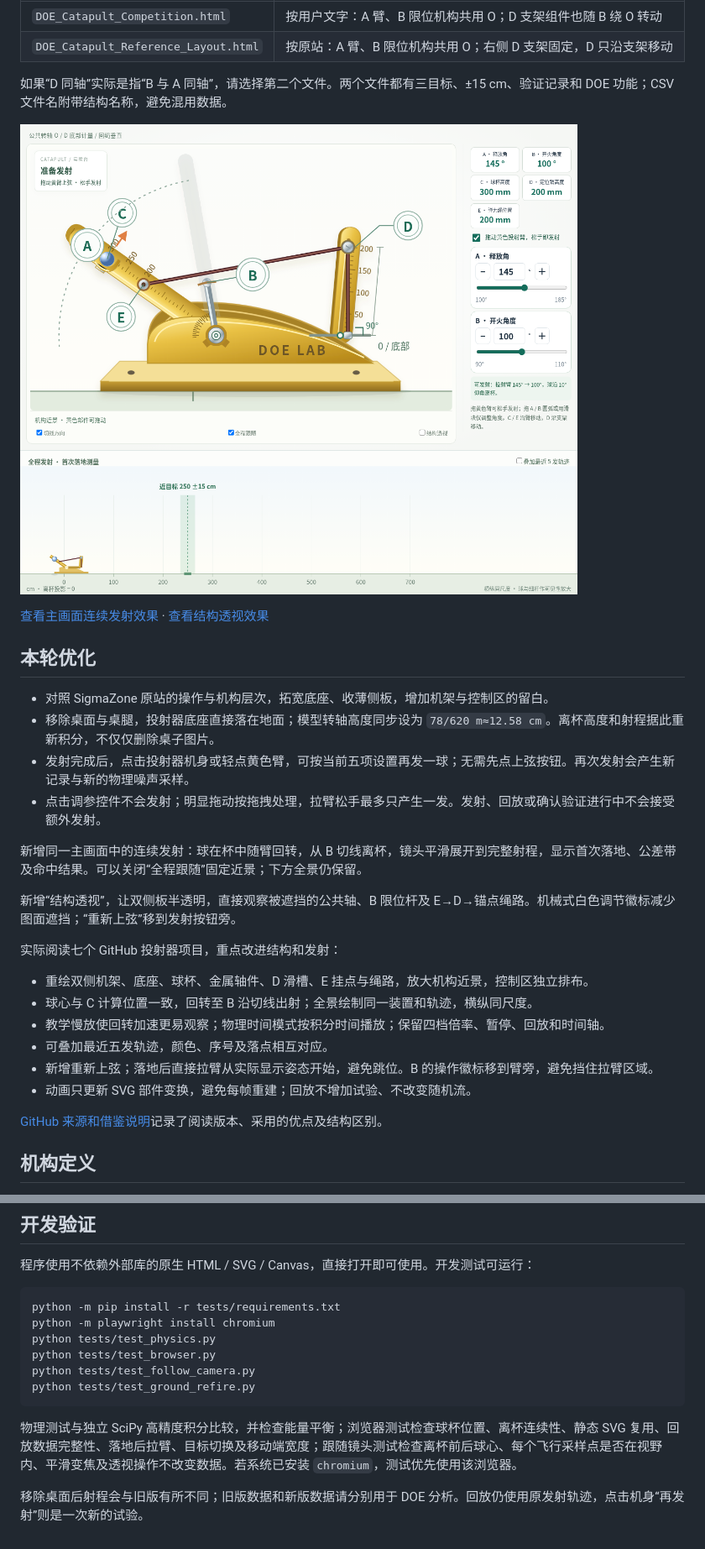
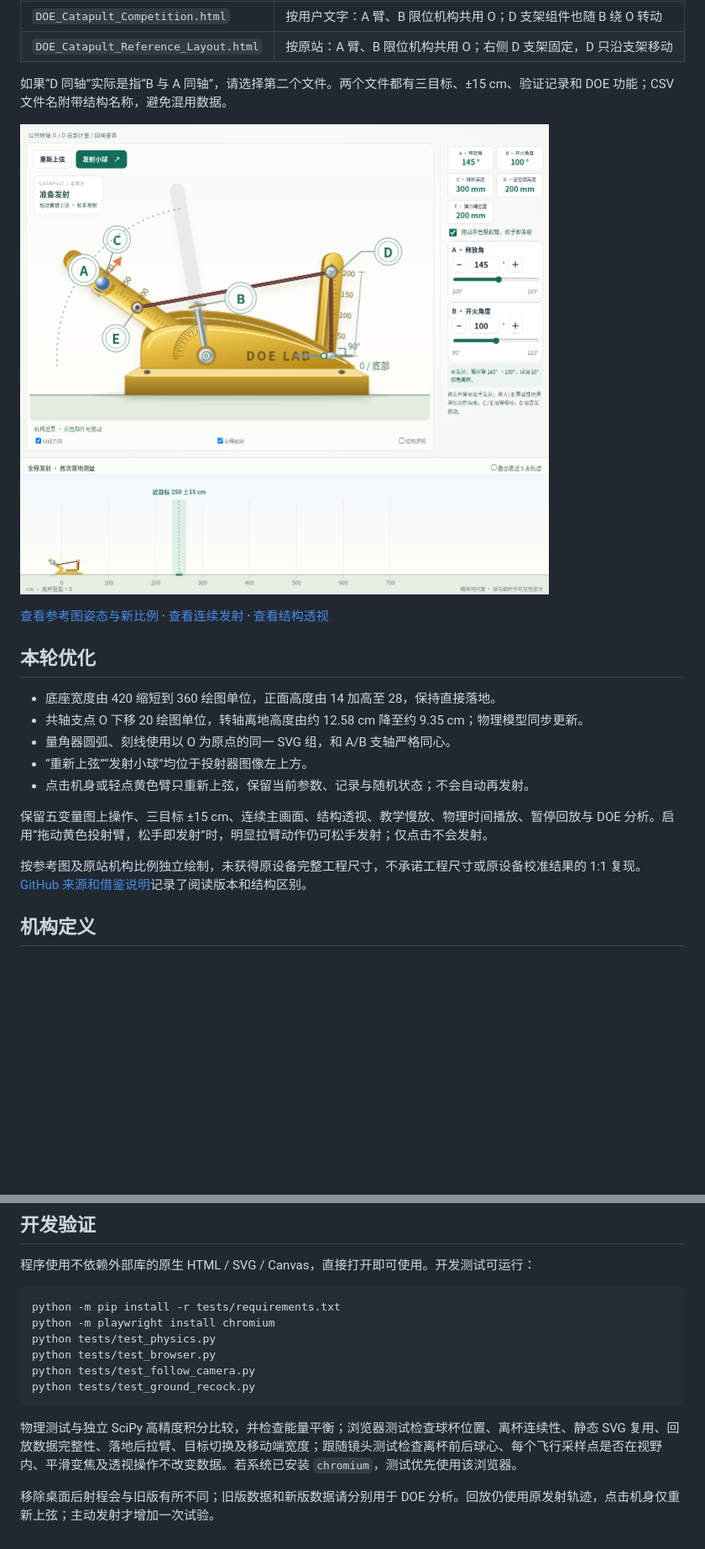
Before and after one commit to Future2025shenzhen/AI-SPC, a Markdown page: README.md, 2 parts joined by grey strips. Shown at 84% size. Rendered like a GitHub page; pictures changed too: preview.png; blank space fills up the shorter version.

````diff
--- a/README.md
+++ b/README.md
@@ -17,32 +17,19 @@
 
 ![机构近景与操作面板](preview.png)
 
-[查看主画面连续发射效果](preview-flight.png) · [查看结构透视效果](preview-structure.png)
+[查看参考图姿态与新比例](preview-reference.png) · [查看连续发射](preview-flight.png) · [查看结构透视](preview-structure.png)
 
 ## 本轮优化
 
-- 对照 SigmaZone 原站的操作与机构层次，拓宽底座、收薄侧板，增加机架与控制区的留白。
-- 移除桌面与桌腿，投射器底座直接落在地面；模型转轴高度同步设为 `78/620 m≈12.58 cm`。离杯高度和射程据此重新积分，不仅仅删除桌子图片。
-- 发射完成后，点击投射器机身或轻点黄色臂，可按当前五项设置再发一球；无需先点上弦按钮。再次发射会产生新记录与新的物理噪声采样。
-- 点击调参控件不会发射；明显拖动按拖拽处理，拉臂松手最多只产生一发。发射、回放或确认验证进行中不会接受额外发射。
+- 底座宽度由 420 缩短到 360 绘图单位，正面高度由 14 加高至 28，保持直接落地。
+- 共轴支点 O 下移 20 绘图单位，转轴离地高度由约 12.58 cm 降至约 9.35 cm；物理模型同步更新。
+- 量角器圆弧、刻线使用以 O 为原点的同一 SVG 组，和 A/B 支轴严格同心。
+- “重新上弦”“发射小球”均位于投射器图像左上方。
+- 点击机身或轻点黄色臂只重新上弦，保留当前参数、记录与随机状态；不会自动再发射。
 
+保留五变量图上操作、三目标 ±15 cm、连续主画面、结构透视、教学慢放、物理时间播放、暂停回放与 DOE 分析。启用“拖动黄色投射臂，松手即发射”时，明显拉臂动作仍可松手发射；仅点击不会发射。
 
-
-新增同一主画面中的连续发射：球在杯中随臂回转，从 B 切线离杯，镜头平滑展开到完整射程，显示首次落地、公差带及命中结果。可以关闭“全程跟随”固定近景；下方全景仍保留。
-
-新增“结构透视”，让双侧板半透明，直接观察被遮挡的公共轴、B 限位杆及 E→D→锚点绳路。机械式白色调节徽标减少图面遮挡；“重新上弦”移到发射按钮旁。
-
-
-实际阅读七个 GitHub 投射器项目，重点改进结构和发射：
-
-- 重绘双侧机架、底座、球杯、金属轴件、D 滑槽、E 挂点与绳路，放大机构近景，控制区独立排布。
-- 球心与 C 计算位置一致，回转至 B 沿切线出射；全景绘制同一装置和轨迹，横纵同尺度。
-- 教学慢放使回转加速更易观察；物理时间模式按积分时间播放；保留四档倍率、暂停、回放和时间轴。
-- 可叠加最近五发轨迹，颜色、序号及落点相互对应。
-- 新增重新上弦；落地后直接拉臂从实际显示姿态开始，避免跳位。B 的操作徽标移到臂旁，避免挡住拉臂区域。
-- 动画只更新 SVG 部件变换，避免每帧重建；回放不增加试验、不改变随机流。
-
-[GitHub 来源和借鉴说明](GITHUB_REFERENCES.md)记录了阅读版本、采用的优点及结构区别。
+按参考图及原站机构比例独立绘制，未获得原设备完整工程尺寸，不承诺工程尺寸或原设备校准结果的 1:1 复现。[GitHub 来源和借鉴说明](GITHUB_REFERENCES.md)记录了阅读版本和结构区别。
 
 ## 机构定义
 
@@ -91,9 +78,9 @@ python -m playwright install chromium
 python tests/test_physics.py
 python tests/test_browser.py
 python tests/test_follow_camera.py
-python tests/test_ground_refire.py
+python tests/test_ground_recock.py
 ```
 
 物理测试与独立 SciPy 高精度积分比较，并检查能量平衡；浏览器测试检查球杯位置、离杯连续性、静态 SVG 复用、回放数据完整性、落地后拉臂、目标切换及移动端宽度；跟随镜头测试检查离杯前后球心、每个飞行采样点是否在视野内、平滑变焦及透视操作不改变数据。若系统已安装 `chromium`，测试优先使用该浏览器。
 
-移除桌面后射程会与旧版有所不同；旧版数据和新版数据请分别用于 DOE 分析。回放仍使用原发射轨迹，点击机身“再发射”则是一次新的试验。
+移除桌面后射程会与旧版有所不同；旧版数据和新版数据请分别用于 DOE 分析。回放仍使用原发射轨迹，点击机身仅重新上弦；主动发射才增加一次试验。
````
Also changed, not shown: other parts of README.md (+1 -1 lines), GITHUB_REFERENCES.md (+1 -1 lines), PHYSICS_NOTES.md (+8 -6 lines), preview-flight.png, preview-reference.png (added), preview-structure.png, 6 other files.
